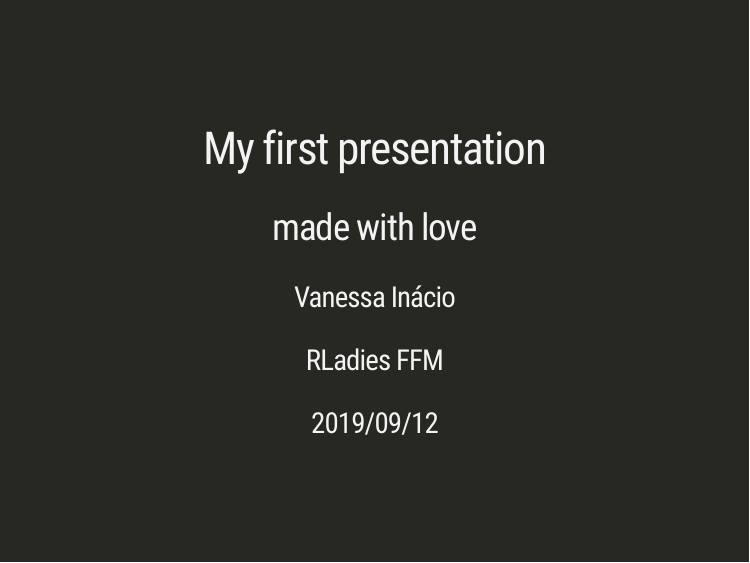
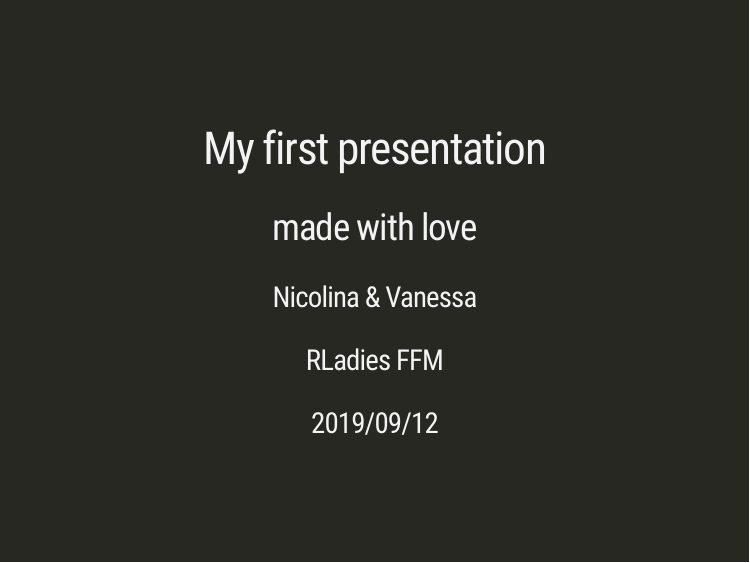
Before and after one commit to vanessainacio/git-our-shit-together-test-repo, an R Markdown document (index.Rmd): page 1 of 33. The pictures show the slides in the output file index.html that the author committed with the source; the slides are laid out offline by our stand-in for remark.js, each with all of its steps uncovered, in fonts that may differ from those the slides ask for, and without slide numbers, shadows or browser add-ons.

```diff
--- a/index.Rmd
+++ b/index.Rmd
@@ -1,7 +1,7 @@
 ---
 title: "My first presentation"
 subtitle: "made with love"
-author: "Vanessa Inácio"
+author: "Nicolina & Vanessa"
 institute: "RLadies FFM"
 date: "2019/09/12"
 output:
```
Also changed, not shown: index.html, index_files/figure-html/cars-1.png.
